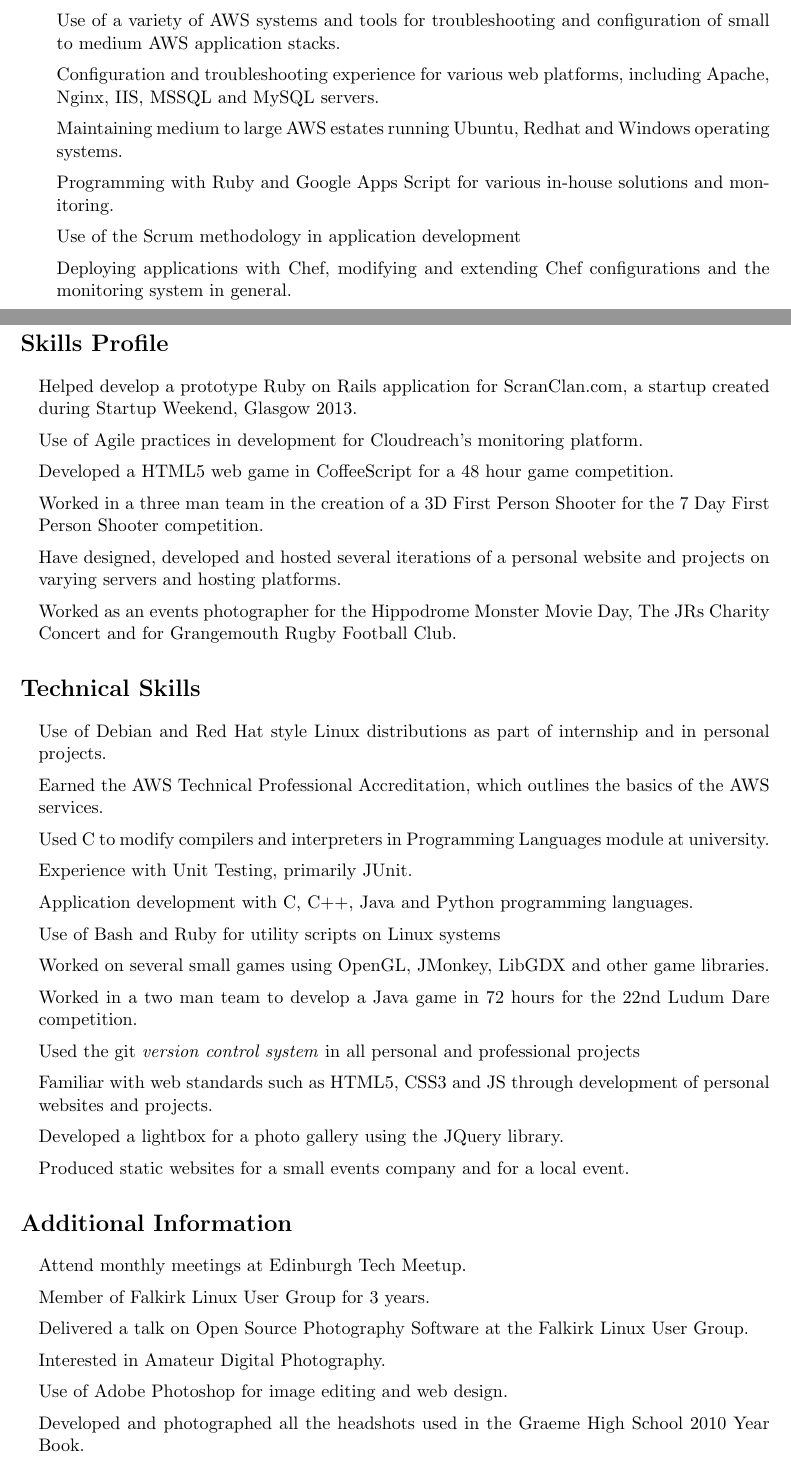
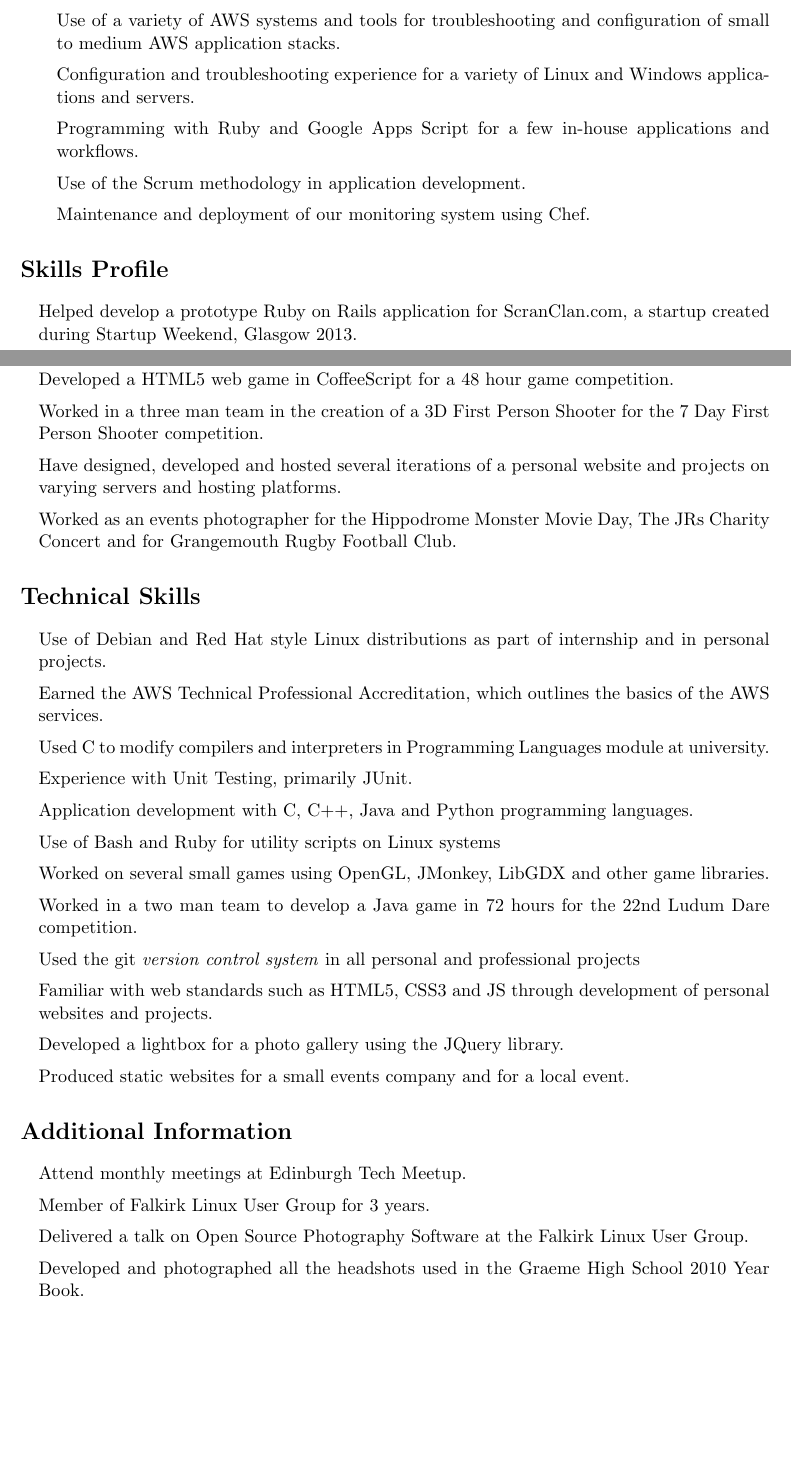
Before and after one commit to homelinen/latex-cv, a LaTeX CV (cv.tex): two parts of pages 1 and 2 of 3 before the commit and two parts of pages 1 and 2 of 2 after it, joined at a grey line, cut so that both start at the same text, the shorter picture padded with empty space. Compiled offline with pdfLaTeX.

Commit message:
Making it more Concise

```diff
--- a/cv.tex
+++ b/cv.tex
@@ -139,14 +139,12 @@
     Different experience gained while working at Cloudreach includes:
     \begin{itemize}
       \item Use of a variety of AWS systems and tools for troubleshooting and configuration of small to medium AWS application stacks.
-      \item Configuration and troubleshooting experience for various web platforms, including
-          Apache, Nginx, IIS, MSSQL and MySQL servers.
-      \item Maintaining medium to large AWS estates running Ubuntu, Redhat and Windows operating
-        systems.
-      \item Programming with Ruby and Google Apps Script for various in-house solutions and monitoring.
-      \item Use of the Scrum methodology in application development
-      \item Deploying applications with Chef, modifying and extending Chef configurations and the
-        monitoring system in general.
+      \item Configuration and troubleshooting experience for a variety of Linux and Windows
+        applications and servers.
+      \item Programming with Ruby and Google Apps Script for a few in-house applications and
+        workflows.
+      \item Use of the Scrum methodology in application development.
+      \item Maintenance and deployment of our monitoring system using Chef.
     \end{itemize}
 \end{itemize}
 
@@ -160,7 +158,6 @@
 %   * Communication Skills
 \begin{itemize}
     \item Helped develop a prototype Ruby on Rails application for \href{http://www.ScranClan.com}{ScranClan.com}, a startup created during Startup Weekend, Glasgow 2013.
-    \item Use of Agile practices in development for Cloudreach's monitoring platform.
     \item Developed a HTML5 web game in CoffeeScript for a 48 hour game
         competition.
     \item Worked in a three man team in the creation of a 3D First Person Shooter
@@ -198,8 +195,6 @@
     \item Member of Falkirk Linux User Group for 3 years.
     \item Delivered a talk on Open Source Photography Software at the Falkirk
         Linux User Group.
-    \item Interested in Amateur Digital Photography.
-    \item Use of Adobe Photoshop for image editing and web design.
     \item Developed and photographed all the headshots used in the Graeme High
         School 2010 Year Book.
     \item Played for Grangemouth RFC for 3 years as a winger.
```
